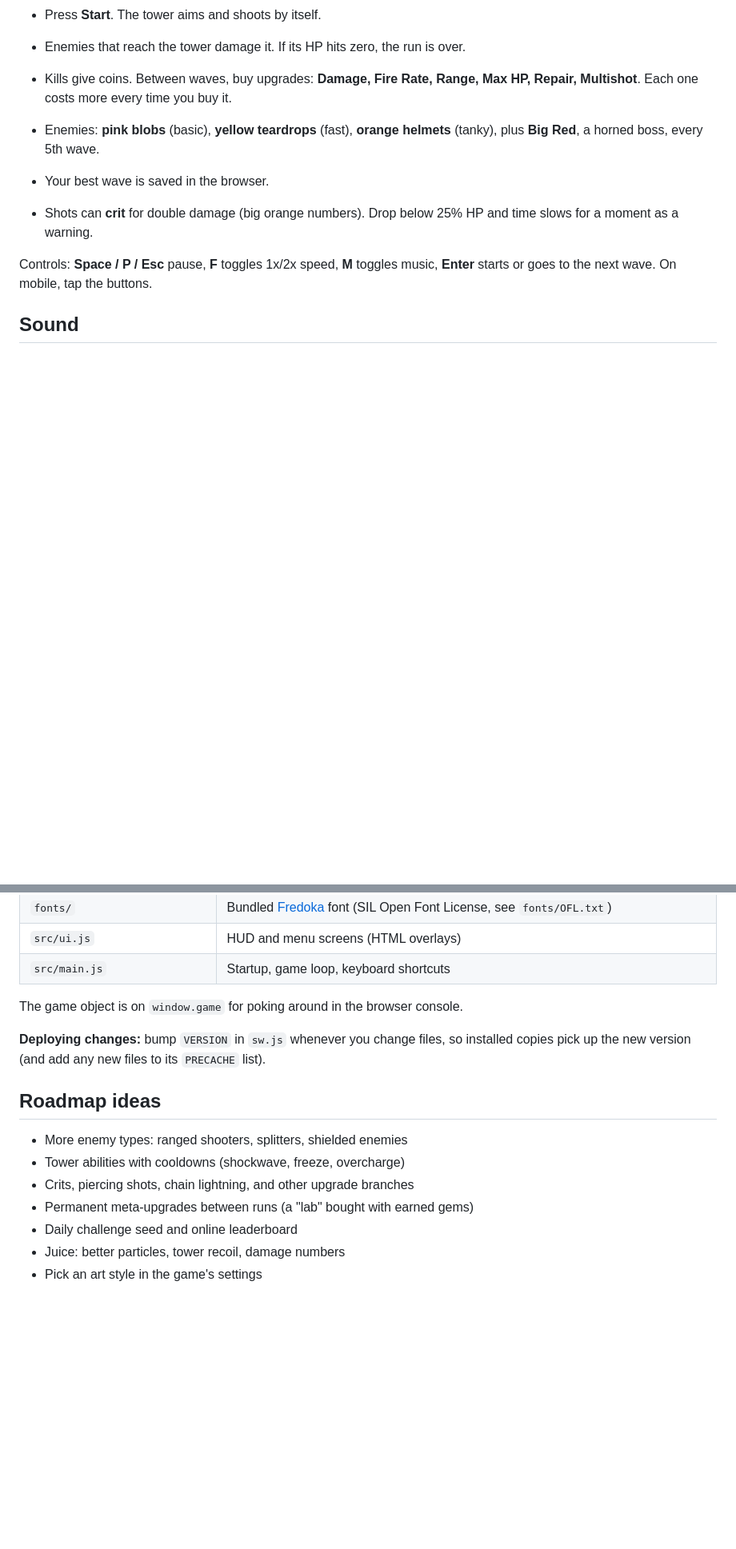
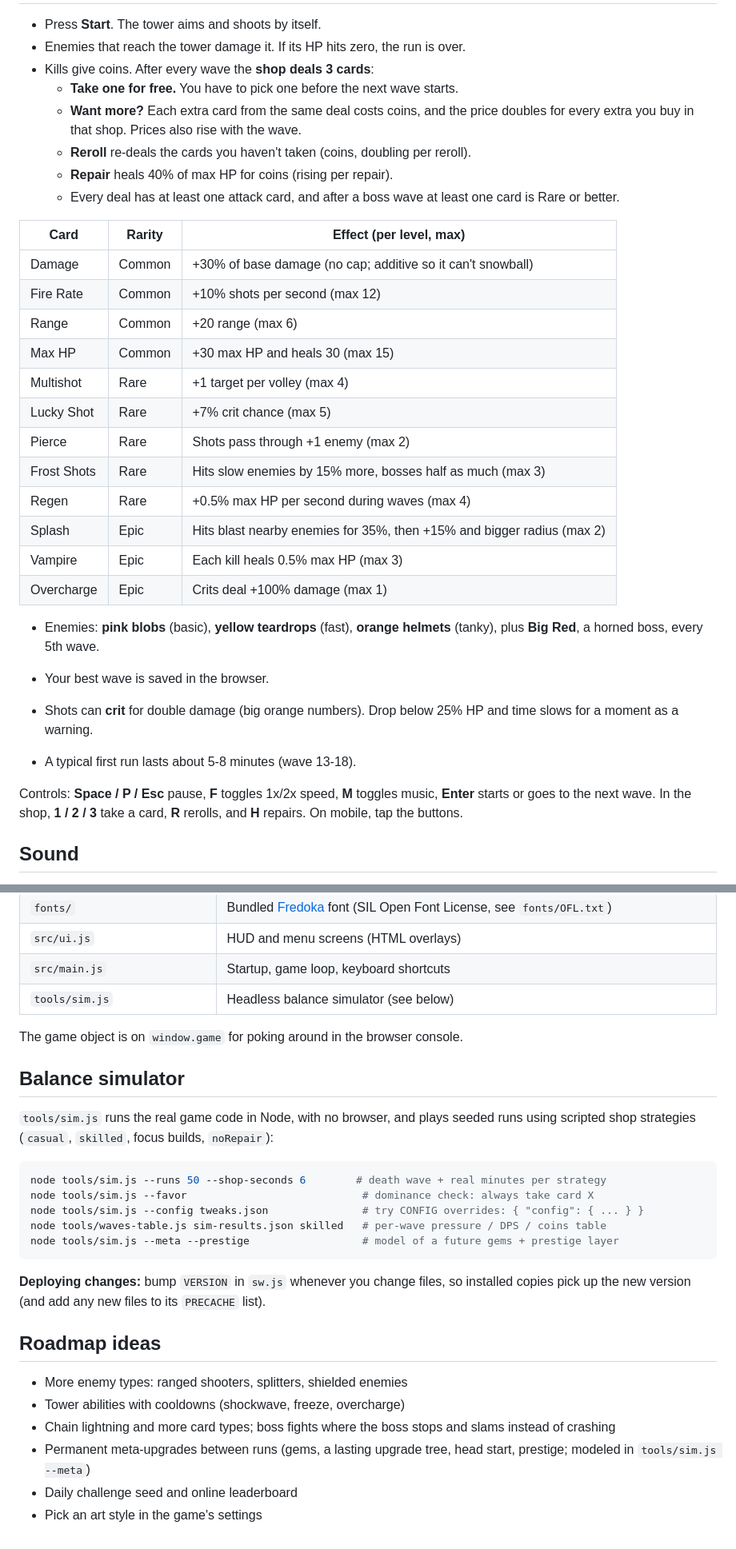
Before and after one commit to awsumbtech/last-stand-tower, a Markdown page: README.md, 2 parts joined by grey strips. Shown at 80% size. Drawn GitHub-style; blank space fills up the shorter version.

Commit message:
README: card shop, card list, controls, balance simulator

````diff
--- a/README.md
+++ b/README.md
@@ -12,13 +12,35 @@ A small "last stand" tower defense game for the browser, in a chunky cartoon sty
 
 - Press **Start**. The tower aims and shoots by itself.
 - Enemies that reach the tower damage it. If its HP hits zero, the run is over.
-- Kills give coins. Between waves, buy upgrades: **Damage, Fire Rate, Range, Max HP, Repair, Multishot**. Each one costs more every time you buy it.
+- Kills give coins. After every wave the **shop deals 3 cards**:
+  - **Take one for free.** You have to pick one before the next wave starts.
+  - **Want more?** Each extra card from the same deal costs coins, and the price doubles for every extra you buy in that shop. Prices also rise with the wave.
+  - **Reroll** re-deals the cards you haven't taken (coins, doubling per reroll).
+  - **Repair** heals 40% of max HP for coins (rising per repair).
+  - Every deal has at least one attack card, and after a boss wave at least one card is Rare or better.
+
+| Card | Rarity | Effect (per level, max) |
+| --- | --- | --- |
+| Damage | Common | +30% of base damage (no cap; additive so it can't snowball) |
+| Fire Rate | Common | +10% shots per second (max 12) |
+| Range | Common | +20 range (max 6) |
+| Max HP | Common | +30 max HP and heals 30 (max 15) |
+| Multishot | Rare | +1 target per volley (max 4) |
+| Lucky Shot | Rare | +7% crit chance (max 5) |
+| Pierce | Rare | Shots pass through +1 enemy (max 2) |
+| Frost Shots | Rare | Hits slow enemies by 15% more, bosses half as much (max 3) |
+| Regen | Rare | +0.5% max HP per second during waves (max 4) |
+| Splash | Epic | Hits blast nearby enemies for 35%, then +15% and bigger radius (max 2) |
+| Vampire | Epic | Each kill heals 0.5% max HP (max 3) |
+| Overcharge | Epic | Crits deal +100% damage (max 1) |
+
 - Enemies: **pink blobs** (basic), **yellow teardrops** (fast), **orange helmets** (tanky), plus **Big Red**, a horned boss, every 5th wave.
 - Your best wave is saved in the browser.
 
 - Shots can **crit** for double damage (big orange numbers). Drop below 25% HP and time slows for a moment as a warning.
+- A typical first run lasts about 5-8 minutes (wave 13-18).
 
-Controls: **Space / P / Esc** pause, **F** toggles 1x/2x speed, **M** toggles music, **Enter** starts or goes to the next wave. On mobile, tap the buttons.
+Controls: **Space / P / Esc** pause, **F** toggles 1x/2x speed, **M** toggles music, **Enter** starts or goes to the next wave. In the shop, **1 / 2 / 3** take a card, **R** rerolls, and **H** repairs. On mobile, tap the buttons.
 
 ## Sound
 
@@ -77,8 +99,21 @@ Opening `index.html` directly also works (without offline support, since service
 | `fonts/` | Bundled [Fredoka](https://github.com/hafontia/Fredoka-One) font (SIL Open Font License, see `fonts/OFL.txt`) |
 | `src/ui.js` | HUD and menu screens (HTML overlays) |
 | `src/main.js` | Startup, game loop, keyboard shortcuts |
+| `tools/sim.js` | Headless balance simulator (see below) |
 
 The game object is on `window.game` for poking around in the browser console.
+
+## Balance simulator
+
+`tools/sim.js` runs the real game code in Node, with no browser, and plays seeded runs using scripted shop strategies (`casual`, `skilled`, focus builds, `noRepair`):
+
+```bash
+node tools/sim.js --runs 50 --shop-seconds 6        # death wave + real minutes per strategy
+node tools/sim.js --favor                            # dominance check: always take card X
+node tools/sim.js --config tweaks.json               # try CONFIG overrides: { "config": { ... } }
+node tools/waves-table.js sim-results.json skilled   # per-wave pressure / DPS / coins table
+node tools/sim.js --meta --prestige                  # model of a future gems + prestige layer
+```
 
 **Deploying changes:** bump `VERSION` in `sw.js` whenever you change files, so installed copies pick up
 the new version (and add any new files to its `PRECACHE` list).
@@ -87,8 +122,7 @@ the new version (and add any new files to its `PRECACHE` list).
 
 - More enemy types: ranged shooters, splitters, shielded enemies
 - Tower abilities with cooldowns (shockwave, freeze, overcharge)
-- Crits, piercing shots, chain lightning, and other upgrade branches
-- Permanent meta-upgrades between runs (a "lab" bought with earned gems)
+- Chain lightning and more card types; boss fights where the boss stops and slams instead of crashing
+- Permanent meta-upgrades between runs (gems, a lasting upgrade tree, head start, prestige; modeled in `tools/sim.js --meta`)
 - Daily challenge seed and online leaderboard
-- Juice: better particles, tower recoil, damage numbers
 - Pick an art style in the game's settings
````
Also changed, not shown: other parts of README.md (+2 -2 lines).
